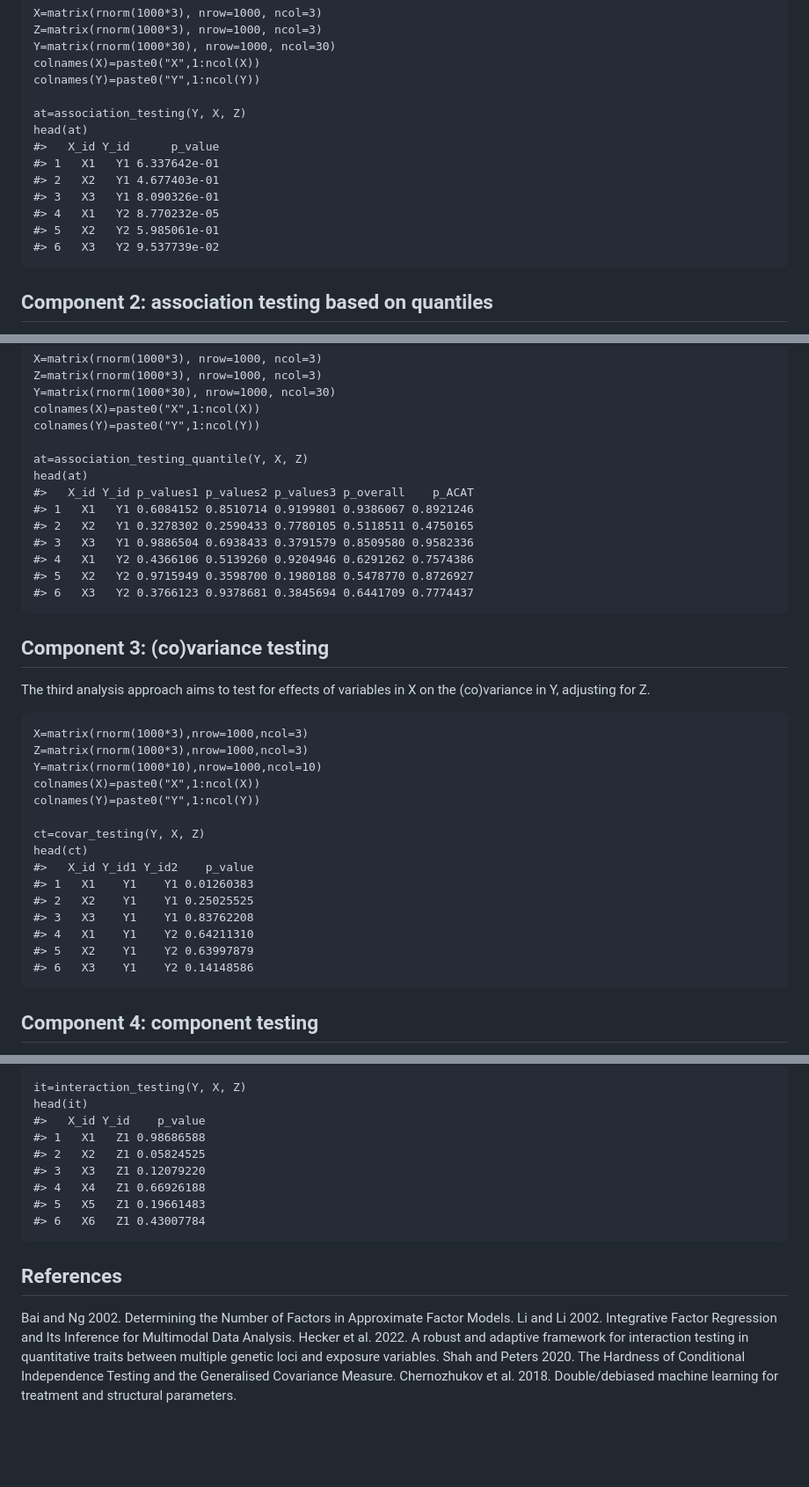
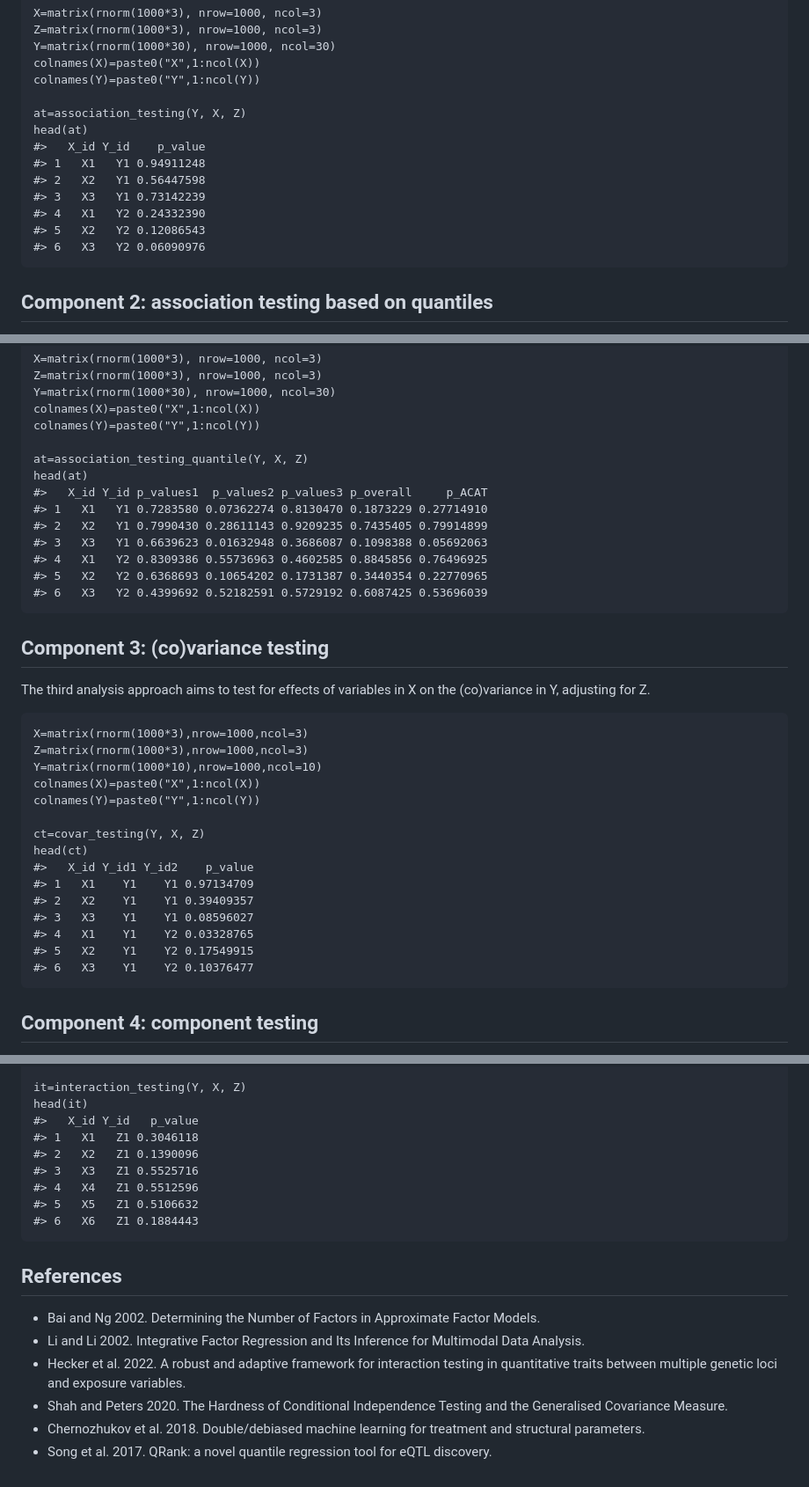
Before and after one commit to julianhecker/romy, a Markdown page: README.md, 3 parts joined by grey strips. Shown: that part at 88% size. Rendered like a GitHub page; blank space fills up the shorter version.

````diff
--- a/README.md
+++ b/README.md
@@ -43,13 +43,13 @@ colnames(Y)=paste0("Y",1:ncol(Y))
 
 at=association_testing(Y, X, Z)
 head(at)
-#>   X_id Y_id      p_value
-#> 1   X1   Y1 6.337642e-01
-#> 2   X2   Y1 4.677403e-01
-#> 3   X3   Y1 8.090326e-01
-#> 4   X1   Y2 8.770232e-05
-#> 5   X2   Y2 5.985061e-01
-#> 6   X3   Y2 9.537739e-02
+#>   X_id Y_id    p_value
+#> 1   X1   Y1 0.94911248
+#> 2   X2   Y1 0.56447598
+#> 3   X3   Y1 0.73142239
+#> 4   X1   Y2 0.24332390
+#> 5   X2   Y2 0.12086543
+#> 6   X3   Y2 0.06090976
 ```
 
 ## Component 2: association testing based on quantiles
@@ -65,13 +65,13 @@ colnames(Y)=paste0("Y",1:ncol(Y))
 
 at=association_testing_quantile(Y, X, Z)
 head(at)
-#>   X_id Y_id p_values1 p_values2 p_values3 p_overall    p_ACAT
-#> 1   X1   Y1 0.6084152 0.8510714 0.9199801 0.9386067 0.8921246
-#> 2   X2   Y1 0.3278302 0.2590433 0.7780105 0.5118511 0.4750165
-#> 3   X3   Y1 0.9886504 0.6938433 0.3791579 0.8509580 0.9582336
-#> 4   X1   Y2 0.4366106 0.5139260 0.9204946 0.6291262 0.7574386
-#> 5   X2   Y2 0.9715949 0.3598700 0.1980188 0.5478770 0.8726927
-#> 6   X3   Y2 0.3766123 0.9378681 0.3845694 0.6441709 0.7774437
+#>   X_id Y_id p_values1  p_values2 p_values3 p_overall     p_ACAT
+#> 1   X1   Y1 0.7283580 0.07362274 0.8130470 0.1873229 0.27714910
+#> 2   X2   Y1 0.7990430 0.28611143 0.9209235 0.7435405 0.79914899
+#> 3   X3   Y1 0.6639623 0.01632948 0.3686087 0.1098388 0.05692063
+#> 4   X1   Y2 0.8309386 0.55736963 0.4602585 0.8845856 0.76496925
+#> 5   X2   Y2 0.6368693 0.10654202 0.1731387 0.3440354 0.22770965
+#> 6   X3   Y2 0.4399692 0.52182591 0.5729192 0.6087425 0.53696039
 ```
 
 ## Component 3: (co)variance testing
@@ -88,12 +88,12 @@ colnames(Y)=paste0("Y",1:ncol(Y))
 ct=covar_testing(Y, X, Z)
 head(ct)
 #>   X_id Y_id1 Y_id2    p_value
-#> 1   X1    Y1    Y1 0.01260383
-#> 2   X2    Y1    Y1 0.25025525
-#> 3   X3    Y1    Y1 0.83762208
-#> 4   X1    Y1    Y2 0.64211310
-#> 5   X2    Y1    Y2 0.63997879
-#> 6   X3    Y1    Y2 0.14148586
+#> 1   X1    Y1    Y1 0.97134709
+#> 2   X2    Y1    Y1 0.39409357
+#> 3   X3    Y1    Y1 0.08596027
+#> 4   X1    Y1    Y2 0.03328765
+#> 5   X2    Y1    Y2 0.17549915
+#> 6   X3    Y1    Y2 0.10376477
 ```
 
 ## Component 4: component testing
@@ -124,19 +124,20 @@ colnames(Z)=paste0("Z",1:ncol(Z))
 
 it=interaction_testing(Y, X, Z)
 head(it)
-#>   X_id Y_id    p_value
-#> 1   X1   Z1 0.98686588
-#> 2   X2   Z1 0.05824525
-#> 3   X3   Z1 0.12079220
-#> 4   X4   Z1 0.66926188
-#> 5   X5   Z1 0.19661483
-#> 6   X6   Z1 0.43007784
+#>   X_id Y_id   p_value
+#> 1   X1   Z1 0.3046118
+#> 2   X2   Z1 0.1390096
+#> 3   X3   Z1 0.5525716
+#> 4   X4   Z1 0.5512596
+#> 5   X5   Z1 0.5106632
+#> 6   X6   Z1 0.1884443
 ```
 
 ## References
 
-Bai and Ng 2002. Determining the Number of Factors in Approximate Factor Models.
-Li and Li 2002. Integrative Factor Regression and Its Inference for Multimodal Data Analysis.
-Hecker et al. 2022. A robust and adaptive framework for interaction testing in quantitative traits between multiple genetic loci and exposure variables.
-Shah and Peters 2020. The Hardness of Conditional Independence Testing and the Generalised Covariance Measure.
-Chernozhukov et al. 2018. Double/debiased machine learning for treatment and structural parameters.
+-   Bai and Ng 2002. Determining the Number of Factors in Approximate Factor Models.
+-   Li and Li 2002. Integrative Factor Regression and Its Inference for Multimodal Data Analysis.
+-   Hecker et al. 2022. A robust and adaptive framework for interaction testing in quantitative traits between multiple genetic loci and exposure variables.
+-   Shah and Peters 2020. The Hardness of Conditional Independence Testing and the Generalised Covariance Measure.
+-   Chernozhukov et al. 2018. Double/debiased machine learning for treatment and structural parameters.
+-   Song et al. 2017. QRank: a novel quantile regression tool for eQTL discovery.
````
Also changed, not shown: other parts of README.md (+1 -1 lines).
